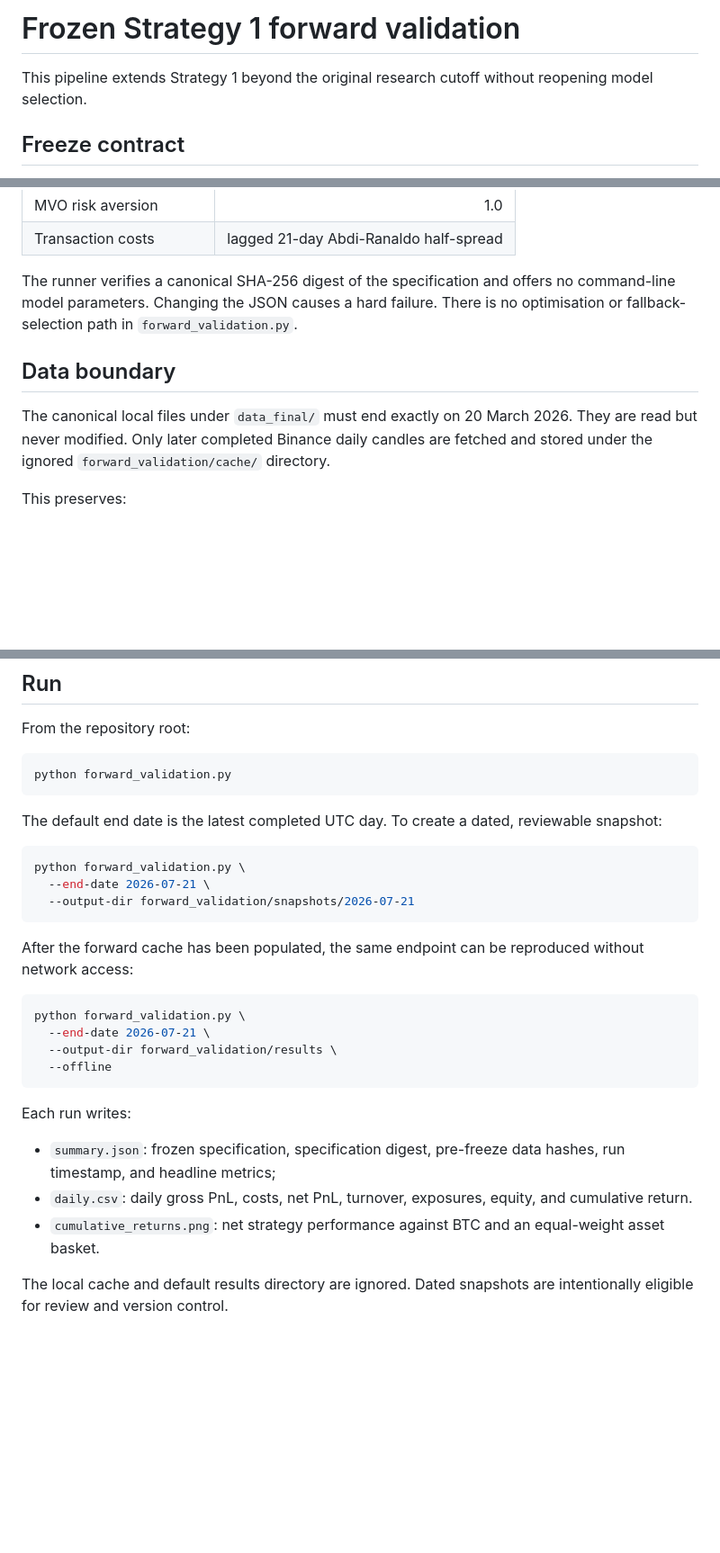
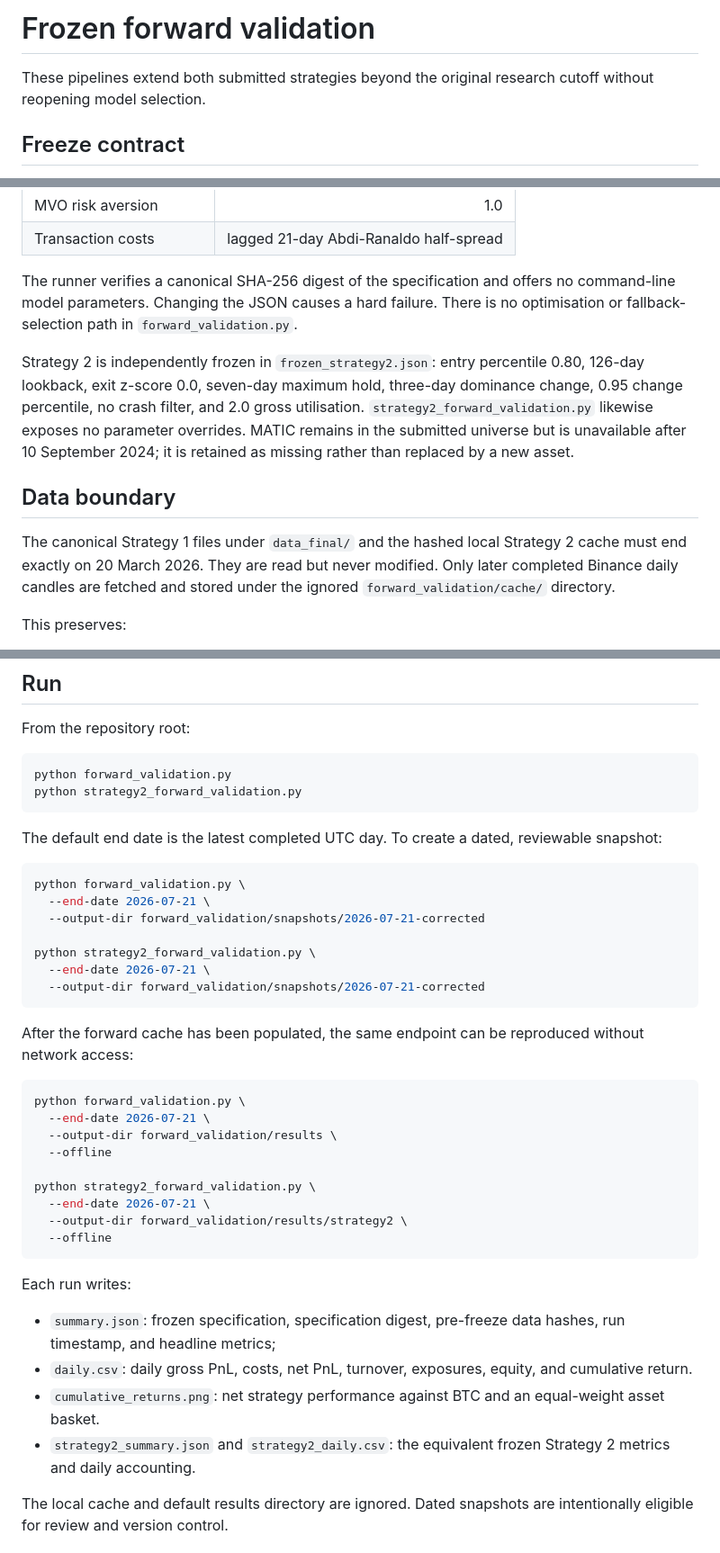
Before and after one commit to PeterLP123/Algo-Trading-Project, a Markdown page: forward_validation/README.md, 3 parts joined by grey strips. Shown at 90% size. Drawn GitHub-style; blank space fills up the shorter version.

Commit message:
Extend both strategies through frozen forward period

````diff
--- a/forward_validation/README.md
+++ b/forward_validation/README.md
@@ -1,6 +1,6 @@
-# Frozen Strategy 1 forward validation
+# Frozen forward validation
 
-This pipeline extends Strategy 1 beyond the original research cutoff without reopening model selection.
+These pipelines extend both submitted strategies beyond the original research cutoff without reopening model selection.
 
 ## Freeze contract
 
@@ -19,9 +19,11 @@ The specification in `frozen_strategy1.json` was fixed on 20 March 2026 from the
 
 The runner verifies a canonical SHA-256 digest of the specification and offers no command-line model parameters. Changing the JSON causes a hard failure. There is no optimisation or fallback-selection path in `forward_validation.py`.
 
+Strategy 2 is independently frozen in `frozen_strategy2.json`: entry percentile 0.80, 126-day lookback, exit z-score 0.0, seven-day maximum hold, three-day dominance change, 0.95 change percentile, no crash filter, and 2.0 gross utilisation. `strategy2_forward_validation.py` likewise exposes no parameter overrides. MATIC remains in the submitted universe but is unavailable after 10 September 2024; it is retained as missing rather than replaced by a new asset.
+
 ## Data boundary
 
-The canonical local files under `data_final/` must end exactly on 20 March 2026. They are read but never modified. Only later completed Binance daily candles are fetched and stored under the ignored `forward_validation/cache/` directory.
+The canonical Strategy 1 files under `data_final/` and the hashed local Strategy 2 cache must end exactly on 20 March 2026. They are read but never modified. Only later completed Binance daily candles are fetched and stored under the ignored `forward_validation/cache/` directory.
 
 This preserves:
 
@@ -38,6 +40,7 @@ From the repository root:
 
 ```bash
 python forward_validation.py
+python strategy2_forward_validation.py
 ```
 
 The default end date is the latest completed UTC day. To create a dated, reviewable snapshot:
@@ -45,7 +48,11 @@ The default end date is the latest completed UTC day. To create a dated, reviewa
 ```bash
 python forward_validation.py \
   --end-date 2026-07-21 \
-  --output-dir forward_validation/snapshots/2026-07-21
+  --output-dir forward_validation/snapshots/2026-07-21-corrected
+
+python strategy2_forward_validation.py \
+  --end-date 2026-07-21 \
+  --output-dir forward_validation/snapshots/2026-07-21-corrected
 ```
 
 After the forward cache has been populated, the same endpoint can be reproduced without network access:
@@ -55,6 +62,11 @@ python forward_validation.py \
   --end-date 2026-07-21 \
   --output-dir forward_validation/results \
   --offline
+
+python strategy2_forward_validation.py \
+  --end-date 2026-07-21 \
+  --output-dir forward_validation/results/strategy2 \
+  --offline
 ```
 
 Each run writes:
@@ -62,6 +74,7 @@ Each run writes:
 - `summary.json`: frozen specification, specification digest, pre-freeze data hashes, run timestamp, and headline metrics;
 - `daily.csv`: daily gross PnL, costs, net PnL, turnover, exposures, equity, and cumulative return.
 - `cumulative_returns.png`: net strategy performance against BTC and an equal-weight asset basket.
+- `strategy2_summary.json` and `strategy2_daily.csv`: the equivalent frozen Strategy 2 metrics and daily accounting.
 
 The local cache and default results directory are ignored. Dated snapshots are intentionally eligible for review and version control.
 
````
Also changed, not shown: README.md (+11 -7 lines), report/figures/readme_performance_overview.png, 15 other files.
